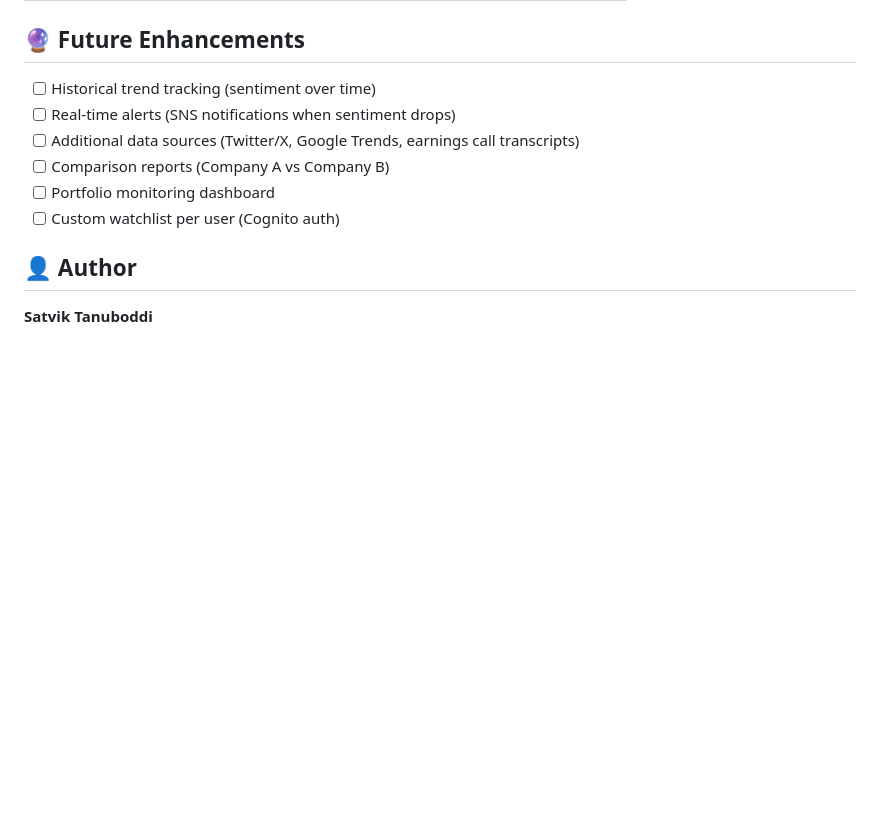
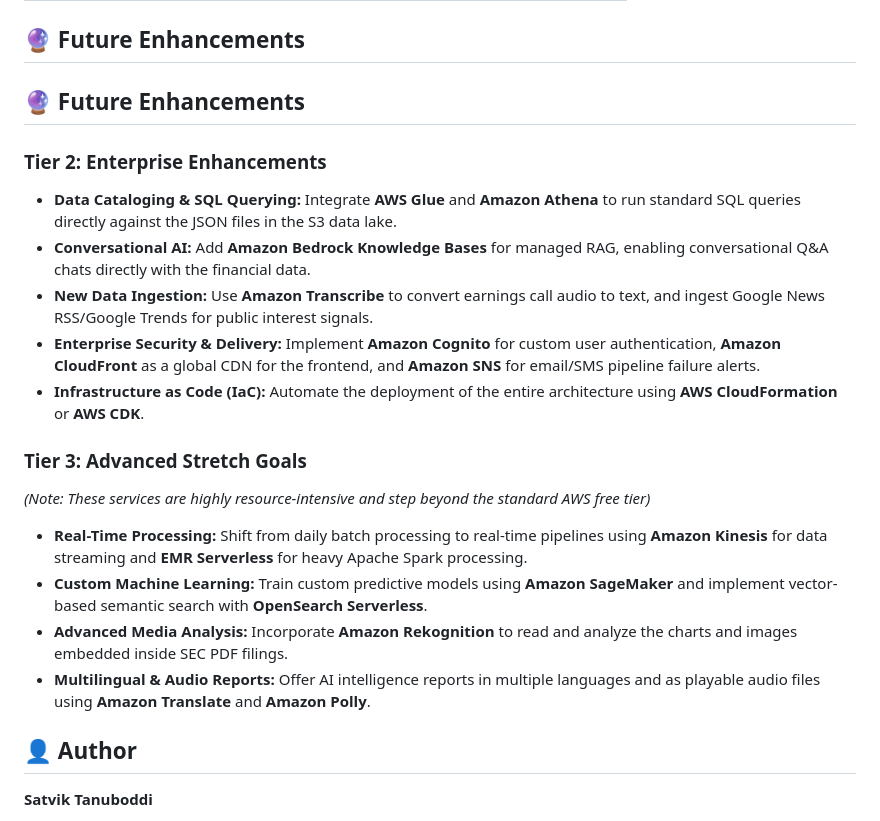
Before and after one commit to SatvikReddyTanuboddi1/AWS-AI-Powered-Company-Intelligence-Platform, a Markdown page: README.md, the part around the change. Rendered like a GitHub page; blank space fills up the shorter version.

Commit message:
Expand future enhancements with enterprise features
Added enterprise enhancements and advanced stretch goals to the future enhancements section.

```diff
--- a/README.md
+++ b/README.md
@@ -285,12 +285,20 @@ Enable S3 static website hosting and upload `frontend/index.html`.
 
 ## 🔮 Future Enhancements
 
-- [ ] Historical trend tracking (sentiment over time)
-- [ ] Real-time alerts (SNS notifications when sentiment drops)
-- [ ] Additional data sources (Twitter/X, Google Trends, earnings call transcripts)
-- [ ] Comparison reports (Company A vs Company B)
-- [ ] Portfolio monitoring dashboard
-- [ ] Custom watchlist per user (Cognito auth)
+## 🔮 Future Enhancements
+### Tier 2: Enterprise Enhancements
+* **Data Cataloging & SQL Querying:** Integrate **AWS Glue** and **Amazon Athena** to run standard SQL queries directly against the JSON files in the S3 data lake.
+* **Conversational AI:** Add **Amazon Bedrock Knowledge Bases** for managed RAG, enabling conversational Q&A chats directly with the financial data.
+* **New Data Ingestion:** Use **Amazon Transcribe** to convert earnings call audio to text, and ingest Google News RSS/Google Trends for public interest signals.
+* **Enterprise Security & Delivery:** Implement **Amazon Cognito** for custom user authentication, **Amazon CloudFront** as a global CDN for the frontend, and **Amazon SNS** for email/SMS pipeline failure alerts.
+* **Infrastructure as Code (IaC):** Automate the deployment of the entire architecture using **AWS CloudFormation** or **AWS CDK**.
+
+### Tier 3: Advanced Stretch Goals
+*(Note: These services are highly resource-intensive and step beyond the standard AWS free tier)*
+* **Real-Time Processing:** Shift from daily batch processing to real-time pipelines using **Amazon Kinesis** for data streaming and **EMR Serverless** for heavy Apache Spark processing.
+* **Custom Machine Learning:** Train custom predictive models using **Amazon SageMaker** and implement vector-based semantic search with **OpenSearch Serverless**.
+* **Advanced Media Analysis:** Incorporate **Amazon Rekognition** to read and analyze the charts and images embedded inside SEC PDF filings.
+* **Multilingual & Audio Reports:** Offer AI intelligence reports in multiple languages and as playable audio files using **Amazon Translate** and **Amazon Polly**.
 
 ## 👤 Author
 
```
